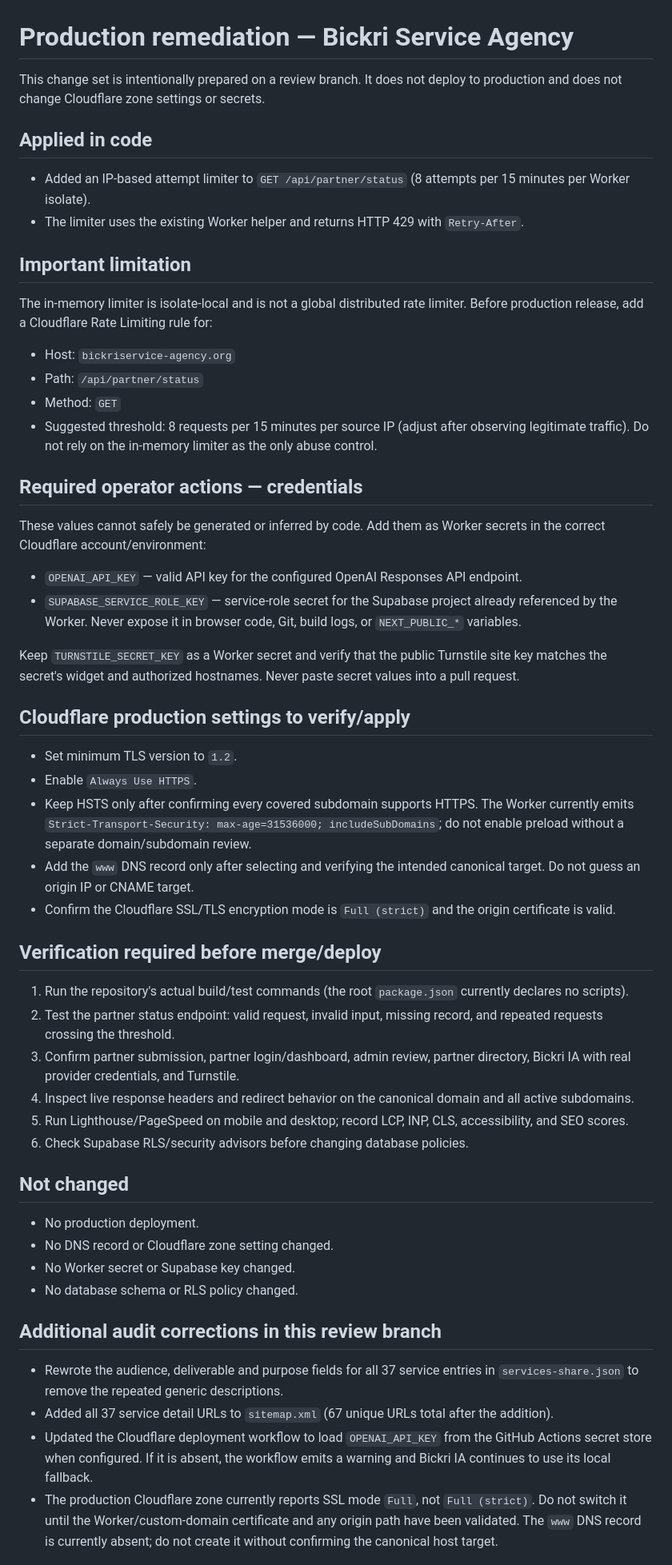
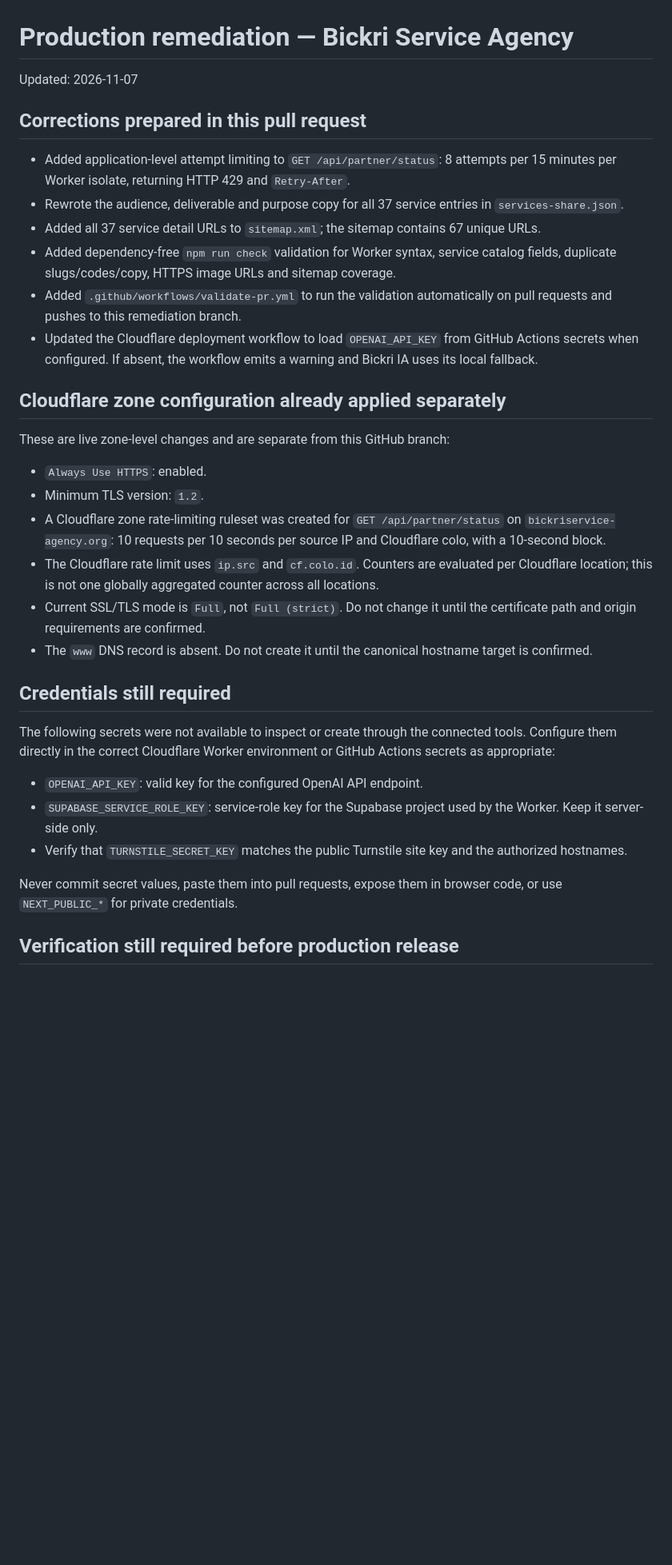
Before and after one commit to mabdourahamane886-lang/bickriservice-agency, a Markdown page: docs/PRODUCTION-REMEDIATION.md, the part around one of its changes. Shown at 80% size. GitHub-like rendering; blank space fills up the shorter version.

Commit message:
docs(audit): reconcile live Cloudflare changes and remaining release gates

```diff
--- a/docs/PRODUCTION-REMEDIATION.md
+++ b/docs/PRODUCTION-REMEDIATION.md
@@ -1,52 +1,36 @@
 # Production remediation — Bickri Service Agency
 
-This change set is intentionally prepared on a review branch. It does not deploy to production and does not change Cloudflare zone settings or secrets.
+Updated: 2026-11-07
 
-## Applied in code
-- Added an IP-based attempt limiter to `GET /api/partner/status` (8 attempts per 15 minutes per Worker isolate).
-- The limiter uses the existing Worker helper and returns HTTP 429 with `Retry-After`.
+## Corrections prepared in this pull request
 
-## Important limitation
-The in-memory limiter is isolate-local and is not a global distributed rate limiter. Before production release, add a Cloudflare Rate Limiting rule for:
-- Host: `bickriservice-agency.org`
-- Path: `/api/partner/status`
-- Method: `GET`
-- Suggested threshold: 8 requests per 15 minutes per source IP (adjust after observing legitimate traffic).
-Do not rely on the in-memory limiter as the only abuse control.
+- Added application-level attempt limiting to `GET /api/partner/status`: 8 attempts per 15 minutes per Worker isolate, returning HTTP 429 and `Retry-After`.
+- Rewrote the audience, deliverable and purpose copy for all 37 service entries in `services-share.json`.
+- Added all 37 service detail URLs to `sitemap.xml`; the sitemap contains 67 unique URLs.
+- Added dependency-free `npm run check` validation for Worker syntax, service catalog fields, duplicate slugs/codes/copy, HTTPS image URLs and sitemap coverage.
+- Added `.github/workflows/validate-pr.yml` to run the validation automatically on pull requests and pushes to this remediation branch.
+- Updated the Cloudflare deployment workflow to load `OPENAI_API_KEY` from GitHub Actions secrets when configured. If absent, the workflow emits a warning and Bickri IA uses its local fallback.
 
-## Required operator actions — credentials
-These values cannot safely be generated or inferred by code. Add them as Worker secrets in the correct Cloudflare account/environment:
-- `OPENAI_API_KEY` — valid API key for the configured OpenAI Responses API endpoint.
-- `SUPABASE_SERVICE_ROLE_KEY` — service-role secret for the Supabase project already referenced by the Worker. Never expose it in browser code, Git, build logs, or `NEXT_PUBLIC_*` variables.
+## Cloudflare zone configuration already applied separately
 
-Keep `TURNSTILE_SECRET_KEY` as a Worker secret and verify that the public Turnstile site key matches the secret's widget and authorized hostnames. Never paste secret values into a pull request.
+These are live zone-level changes and are separate from this GitHub branch:
 
-## Cloudflare production settings to verify/apply
-- Set minimum TLS version to `1.2`.
-- Enable `Always Use HTTPS`.
-- Keep HSTS only after confirming every covered subdomain supports HTTPS. The Worker currently emits `Strict-Transport-Security: max-age=31536000; includeSubDomains`; do not enable preload without a separate domain/subdomain review.
-- Add the `www` DNS record only after selecting and verifying the intended canonical target. Do not guess an origin IP or CNAME target.
-- Confirm the Cloudflare SSL/TLS encryption mode is `Full (strict)` and the origin certificate is valid.
+- `Always Use HTTPS`: enabled.
+- Minimum TLS version: `1.2`.
+- A Cloudflare zone rate-limiting ruleset was created for `GET /api/partner/status` on `bickriservice-agency.org`: 10 requests per 10 seconds per source IP and Cloudflare colo, with a 10-second block.
+- The Cloudflare rate limit uses `ip.src` and `cf.colo.id`. Counters are evaluated per Cloudflare location; this is not one globally aggregated counter across all locations.
+- Current SSL/TLS mode is `Full`, not `Full (strict)`. Do not change it until the certificate path and origin requirements are confirmed.
+- The `www` DNS record is absent. Do not create it until the canonical hostname target is confirmed.
 
-## Verification required before merge/deploy
-1. Run the repository's actual build/test commands (the root `package.json` currently declares no scripts).
-2. Test the partner status endpoint: valid request, invalid input, missing record, and repeated requests crossing the threshold.
-3. Confirm partner submission, partner login/dashboard, admin review, partner directory, Bickri IA with real provider credentials, and Turnstile.
-4. Inspect live response headers and redirect behavior on the canonical domain and all active subdomains.
-5. Run Lighthouse/PageSpeed on mobile and desktop; record LCP, INP, CLS, accessibility, and SEO scores.
-6. Check Supabase RLS/security advisors before changing database policies.
+## Credentials still required
 
-## Not changed
-- No production deployment.
-- No DNS record or Cloudflare zone setting changed.
-- No Worker secret or Supabase key changed.
-- No database schema or RLS policy changed.
+The following secrets were not available to inspect or create through the connected tools. Configure them directly in the correct Cloudflare Worker environment or GitHub Actions secrets as appropriate:
 
+- `OPENAI_API_KEY`: valid key for the configured OpenAI API endpoint.
+- `SUPABASE_SERVICE_ROLE_KEY`: service-role key for the Supabase project used by the Worker. Keep it server-side only.
+- Verify that `TURNSTILE_SECRET_KEY` matches the public Turnstile site key and the authorized hostnames.
 
-## Additional audit corrections in this review branch
-- Rewrote the audience, deliverable and purpose fields for all 37 service entries in `services-share.json` to remove the repeated generic descriptions.
-- Added all 37 service detail URLs to `sitemap.xml` (67 unique URLs total after the addition).
-- Updated the Cloudflare deployment workflow to load `OPENAI_API_KEY` from the GitHub Actions secret store when configured. If it is absent, the workflow emits a warning and Bickri IA continues to use its local fallback.
-- The production Cloudflare zone currently reports SSL mode `Full`, not `Full (strict)`. Do not switch it until the Worker/custom-domain certificate and any origin path have been validated. The `www` DNS record is currently absent; do not create it without confirming the canonical host target.
+Never commit secret values, paste them into pull requests, expose them in browser code, or use `NEXT_PUBLIC_*` for private credentials.
 
+## Verification still required before production release
 
```
Also changed, not shown: other parts of docs/PRODUCTION-REMEDIATION.md (+15 -4 lines).
